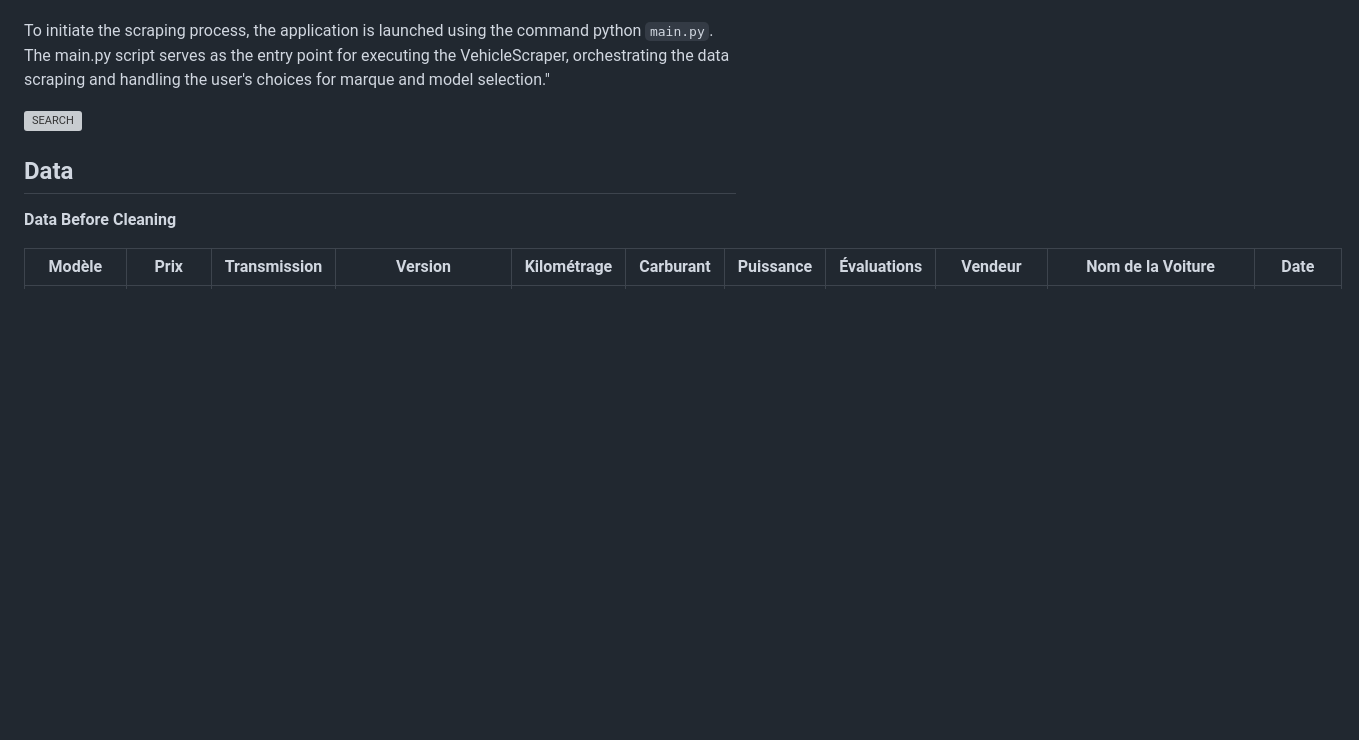
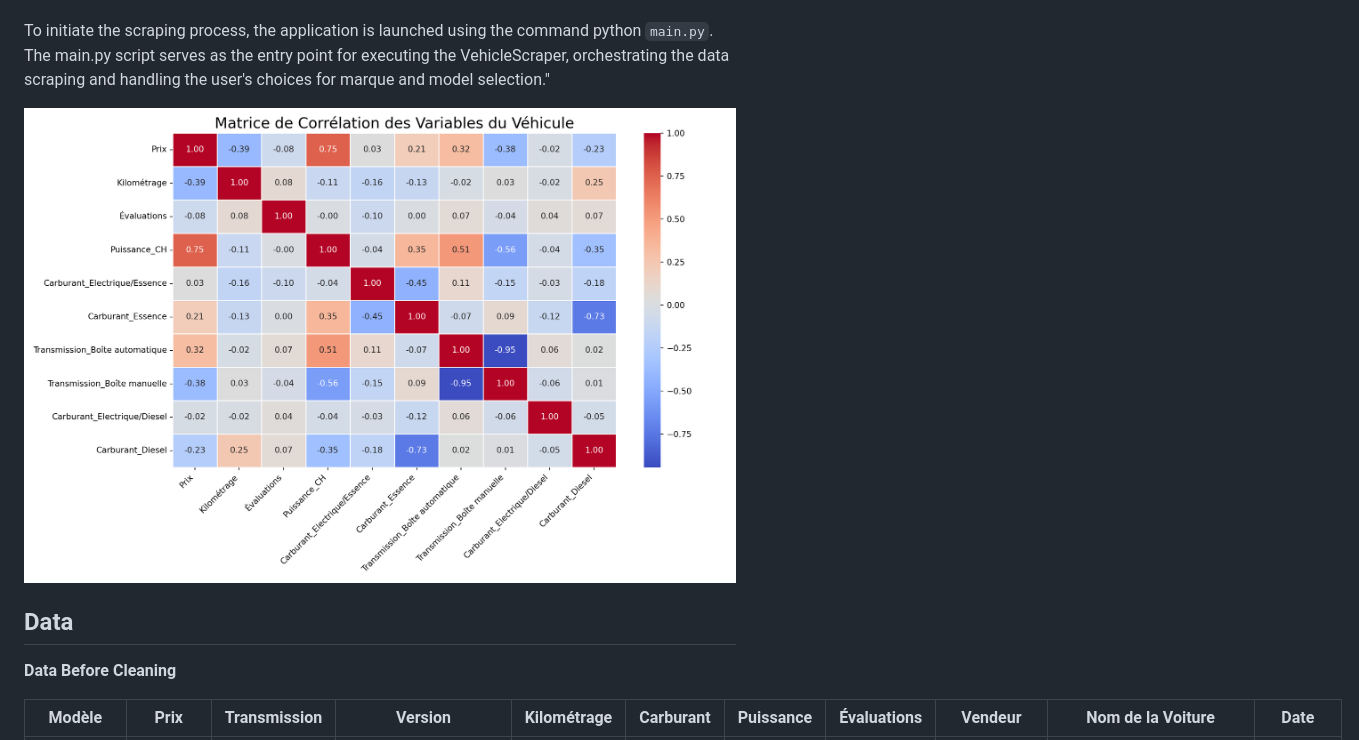
Before and after one commit to Dirtoussef/Predicting_Price_Cars, a Markdown page: README.md, the part around the change. GitHub-like rendering; blank space fills up the shorter version; grey boxes are pictures that could not be loaded.

```diff
--- a/README.md
+++ b/README.md
@@ -30,7 +30,7 @@ The `VehicleScraper.py` script is designed to extract detailed information about
 To initiate the scraping process, the application is launched using the command python `main.py`. The main.py script serves as the entry point for
 executing the VehicleScraper, orchestrating the data scraping and handling the user's choices for marque and model selection."
 
-![SEARCH](R/corr.PNG)
+![SEARCH](R/corr.png)
 
 
 
```
